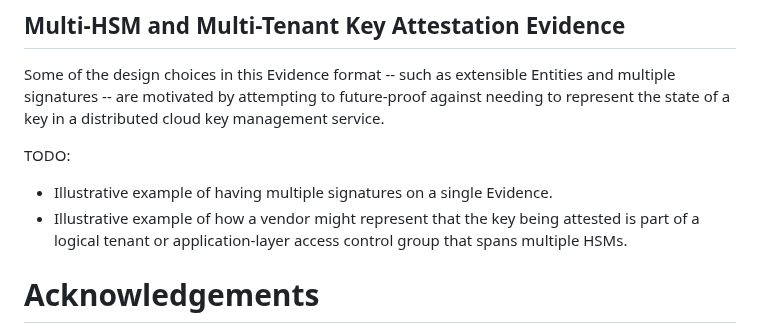
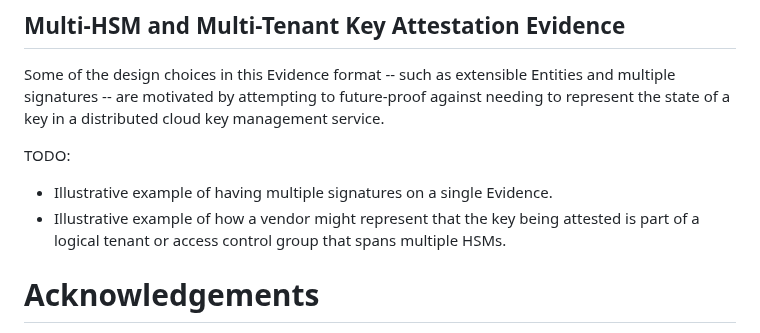
Before and after one commit to ietf-rats-wg/key-attestation, a Markdown page: draft-ietf-rats-pkix-key-attestation.md, the part around the change. Drawn GitHub-style.

```diff
--- a/draft-ietf-rats-pkix-key-attestation.md
+++ b/draft-ietf-rats-pkix-key-attestation.md
@@ -1351,7 +1351,7 @@ future-proof against needing to represent the state of a key in a distributed cl
 TODO:
 
 * Illustrative example of having multiple signatures on a single Evidence.
-* Illustrative example of how a vendor might represent that the key being attested is part of a logical tenant or application-layer access control group that spans multiple HSMs.
+* Illustrative example of how a vendor might represent that the key being attested is part of a logical tenant or access control group that spans multiple HSMs.
 
 
 # Acknowledgements
```
